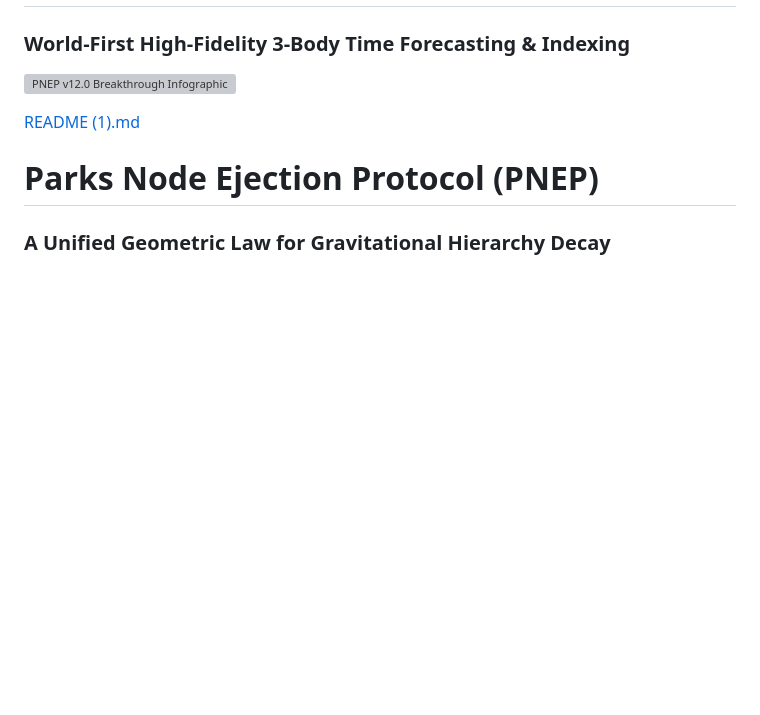
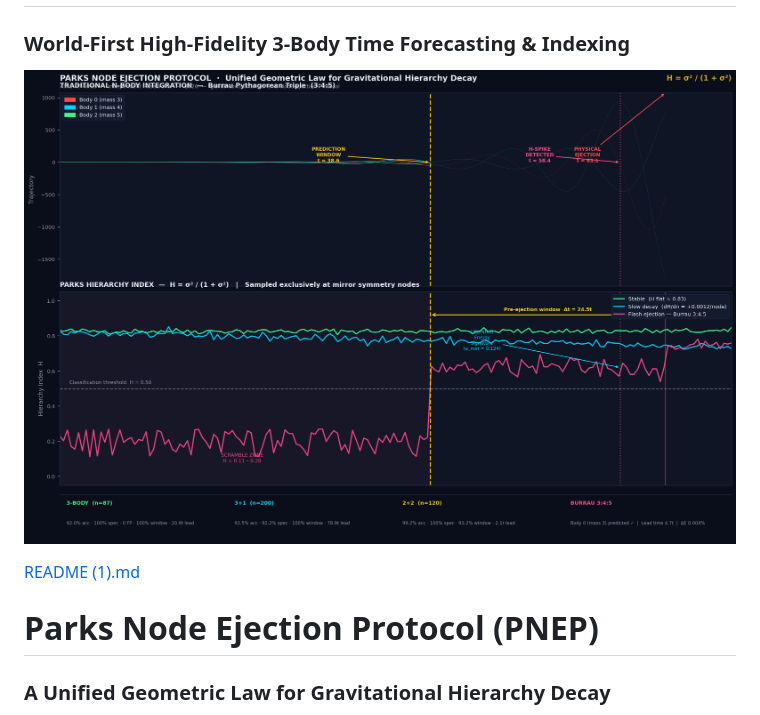
Before and after one commit to alikamp/Parks-Node-Ejection-Protocol, a Markdown page: README.md, the part around the change. Rendered like a GitHub page; blank space fills up the shorter version; grey boxes are pictures that could not be loaded.

```diff
--- a/README.md
+++ b/README.md
@@ -1,7 +1,7 @@
 # PNEP v12.0 — Predictive Node Event Protocol
 ### World-First High-Fidelity 3-Body Time Forecasting & Indexing
 
-![PNEP v12.0 Breakthrough Infographic](Pnep_figure_v2.png)
+![PNEP v12.0 Breakthrough Infographic](pnep_figure_v2.png)
 
 
 [README (1).md](https://github.com/user-attachments/files/26488309/README.1.md)
```
